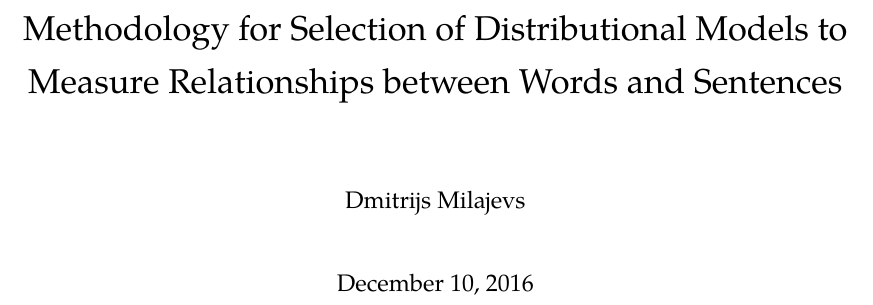
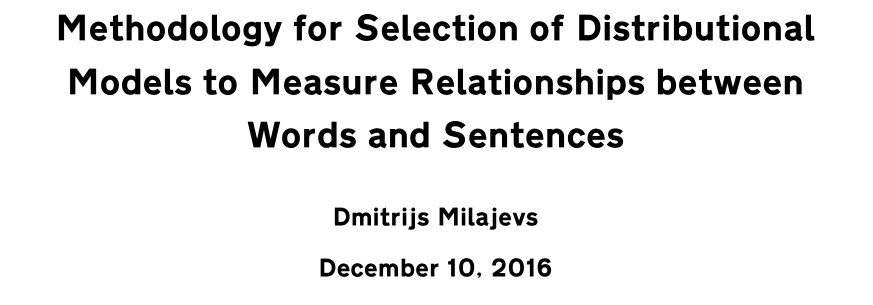
Before and after one commit to dimazest/thesis, a LaTeX thesis (thesis.tex): part of page 1 of 115 before the commit and part of page 1 of 116 after it, cut so that both start at the same text. Compiled offline with XeLaTeX.

Commit message:
Typography tricks: title.

```diff
--- a/thesis.tex
+++ b/thesis.tex
@@ -19,6 +19,11 @@ BoldFont=texgyrepagella-bold.otf,
 ItalicFont=texgyrepagella-italic.otf,
 BoldItalicFont=texgyrepagella-bolditalic.otf]
 {texgyrepagella-regular.otf}
+
+\usepackage{titlesec}
+\usepackage{titling}
+\newfontfamily\headingfont[]{Transport-Heavy.ttf}
+\renewcommand{\maketitlehooka}{\headingfont}
 
 \setsansfont{Transport-Heavy.ttf}
 
```
